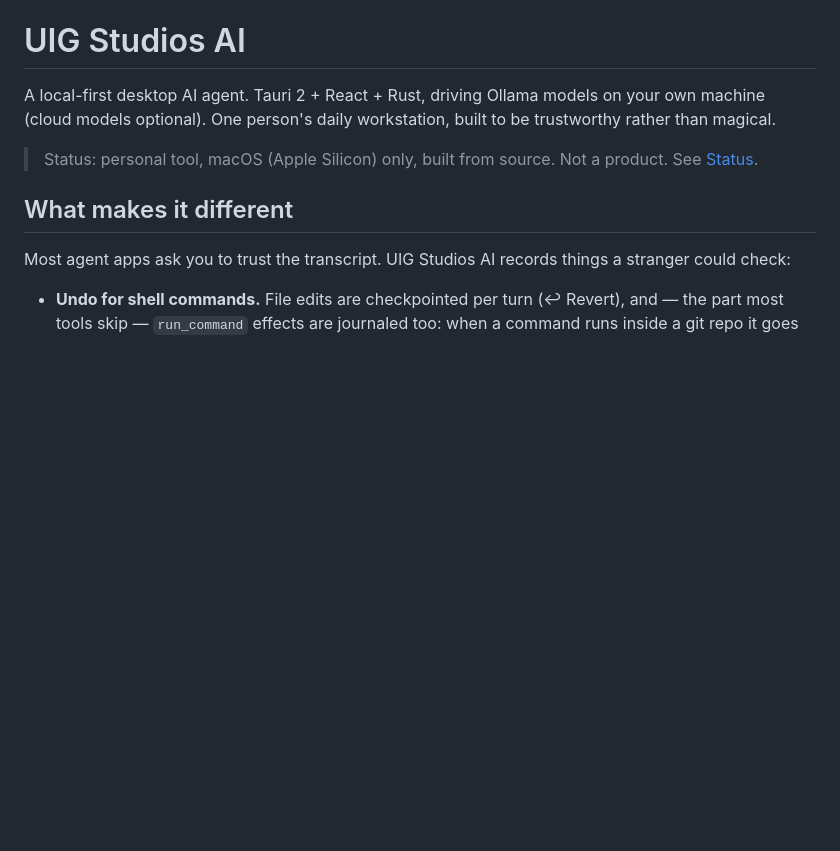
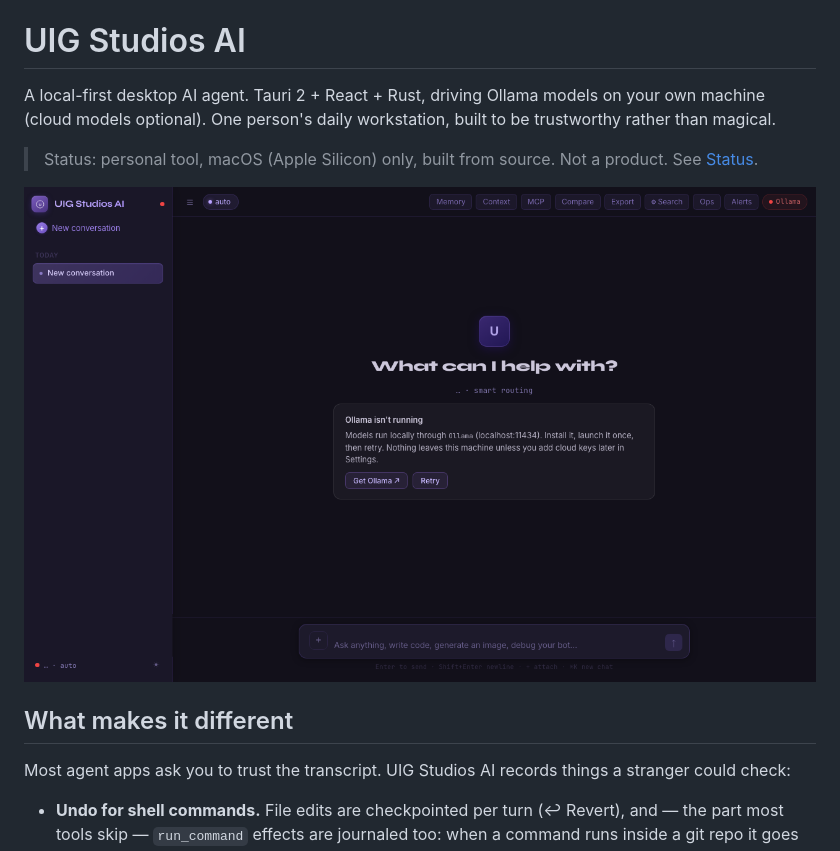
Before and after one commit to DrVelvetFog/uig-studios-ai, a Markdown page: README.md, the part around the change. Rendered like a GitHub page; pictures changed too: docs/screenshots/first-run-dark.png (added); blank space fills up the shorter version.

Commit message:
Docs: first-run screenshot; icon alternative generated (not applied)

```diff
--- a/README.md
+++ b/README.md
@@ -3,6 +3,8 @@
 A local-first desktop AI agent. Tauri 2 + React + Rust, driving Ollama models on your own machine (cloud models optional). One person's daily workstation, built to be trustworthy rather than magical.
 
 > Status: personal tool, macOS (Apple Silicon) only, built from source. Not a product. See [Status](#status).
+
+![First run](docs/screenshots/first-run-dark.png)
 
 ## What makes it different
 
```
